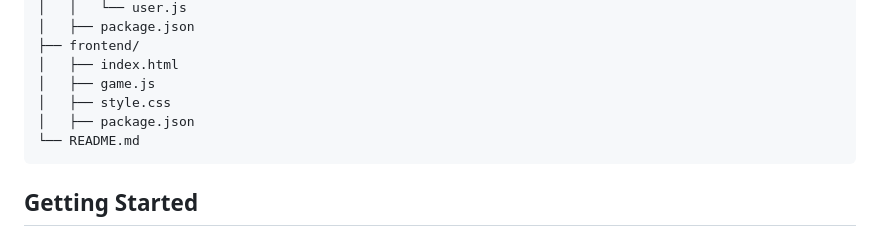
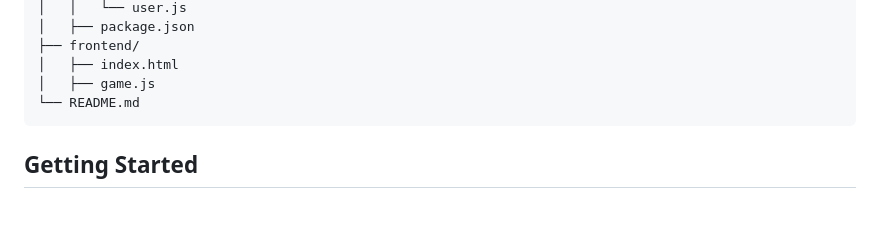
Before and after one commit to kuthedk/stock-exchange-clicker-game, a Markdown page: README.md, the part around the change. Drawn GitHub-style; blank space fills up the shorter version.

````diff
--- a/README.md
+++ b/README.md
@@ -45,8 +45,6 @@ stock-exchange-clicker-game/
 ├── frontend/
 │   ├── index.html
 │   ├── game.js
-│   ├── style.css
-│   ├── package.json
 └── README.md
 ```
 
````
